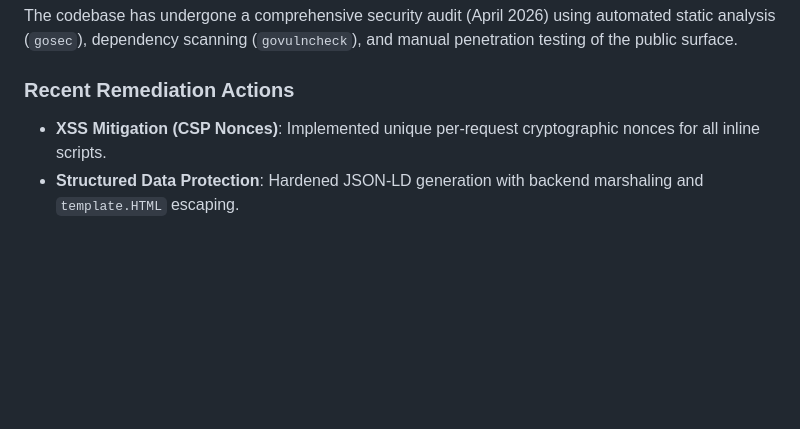
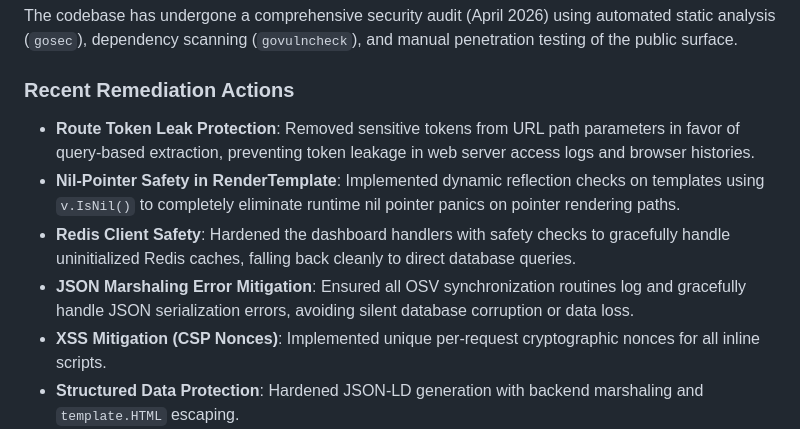
Before and after one commit to arumes31/vulfixx, a Markdown page: README.md, the part around the change. Drawn GitHub-style; blank space fills up the shorter version.

Commit message:
docs: update README with recent security remediation actions

```diff
--- a/README.md
+++ b/README.md
@@ -289,6 +289,10 @@ goose -dir internal/db/sql/migrations postgres "host=localhost user=youruser dbn
 The codebase has undergone a comprehensive security audit (April 2026) using automated static analysis (`gosec`), dependency scanning (`govulncheck`), and manual penetration testing of the public surface.
 
 ### Recent Remediation Actions
+- **Route Token Leak Protection**: Removed sensitive tokens from URL path parameters in favor of query-based extraction, preventing token leakage in web server access logs and browser histories.
+- **Nil-Pointer Safety in RenderTemplate**: Implemented dynamic reflection checks on templates using `v.IsNil()` to completely eliminate runtime nil pointer panics on pointer rendering paths.
+- **Redis Client Safety**: Hardened the dashboard handlers with safety checks to gracefully handle uninitialized Redis caches, falling back cleanly to direct database queries.
+- **JSON Marshaling Error Mitigation**: Ensured all OSV synchronization routines log and gracefully handle JSON serialization errors, avoiding silent database corruption or data loss.
 - **XSS Mitigation (CSP Nonces)**: Implemented unique per-request cryptographic nonces for all inline scripts.
 - **Structured Data Protection**: Hardened JSON-LD generation with backend marshaling and `template.HTML` escaping.
 - **Public Surface Abuse Prevention**: Integrated `RateLimitMiddleware` on all public SEO routes and implemented strict pagination depth validation.
```
